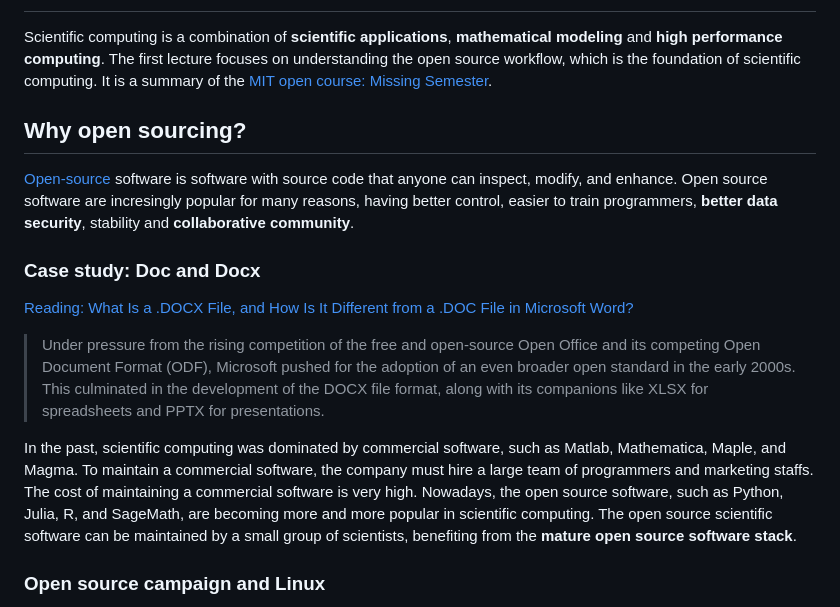
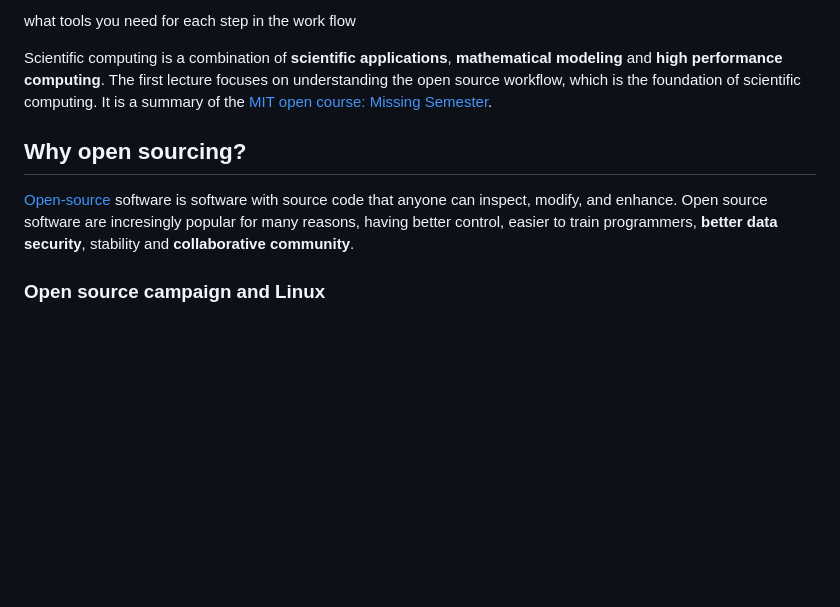
Before and after one commit to GiggleLiu/ScientificComputingForPhysicists, a Markdown page: contents/section1/main.md, the part around the change printed below. GitHub-like rendering; blank space fills up the shorter version.

```diff
--- a/contents/section1/main.md
+++ b/contents/section1/main.md
@@ -2,18 +16,9 @@
+what tools you need for each step in the work flow
 
 Scientific computing is a combination of **scientific applications**, **mathematical modeling** and **high performance computing**. The first lecture focuses on understanding the open source workflow, which is the foundation of scientific computing. It is a summary of the [MIT open course: Missing Semester](https://missing.csail.mit.edu/2020/).
 
 ## Why open sourcing?
 [Open-source](https://en.wikipedia.org/wiki/Open_source) software is software with source code that anyone can inspect, modify, and enhance. Open source software are incresingly popular for many reasons, having better control, easier to train programmers, **better data security**, stability and **collaborative community**.
-
-### Case study: Doc and Docx
-
-[Reading: What Is a .DOCX File, and How Is It Different from a .DOC File in Microsoft Word?](https://www.howtogeek.com/304622/what-is-a-.docx-file-and-how-is-it-different-from-a-.doc-file-in-microsoft-word/)
-
-> Under pressure from the rising competition of the free and open-source Open Office and its competing Open Document Format (ODF), Microsoft pushed for the adoption of an even broader open standard in the early 2000s. This culminated in the development of the DOCX file format, along with its companions like XLSX for spreadsheets and PPTX for presentations.
-
-
-In the past, scientific computing was dominated by commercial software, such as Matlab, Mathematica, Maple, and Magma. To maintain a commercial software, the company must hire a large team of programmers and marketing staffs. The cost of maintaining a commercial software is very high.
-Nowadays, the open source software, such as Python, Julia, R, and SageMath, are becoming more and more popular in scientific computing. The open source scientific software can be maintained by a small group of scientists, benefiting from the **mature open source software stack**.
 
 ### Open source campaign and Linux
 
```
Also changed, not shown: other parts of contents/section1/main.md (+15 -8 lines).
